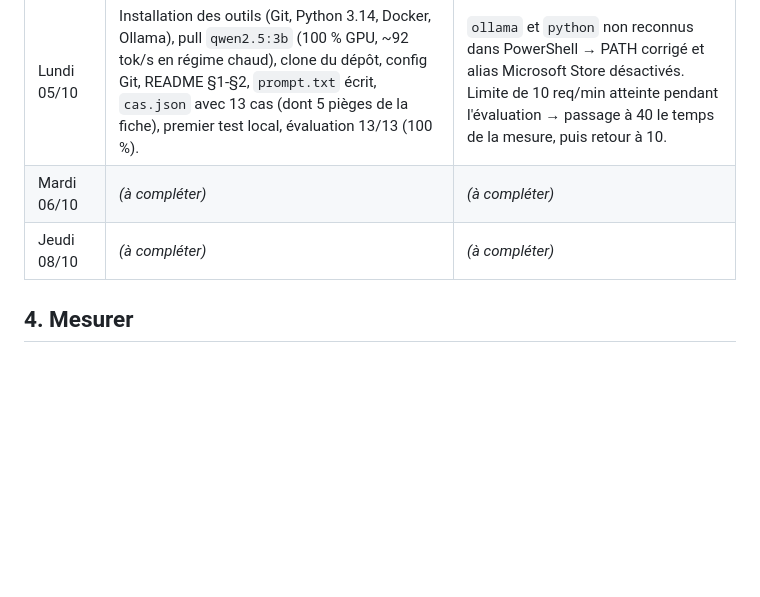
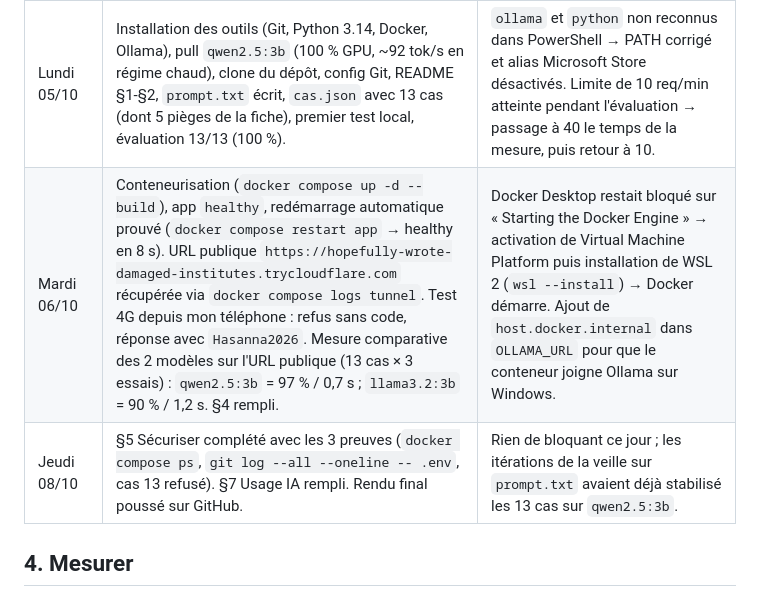
Before and after one commit to Hasanna995/Projet-ia-Hasanna, a Markdown page: README.md, the part around one of its changes. GitHub-like rendering; blank space fills up the shorter version.

```diff
--- a/README.md
+++ b/README.md
@@ -40,8 +40,8 @@ Le Fournil des Monts est une boulangerie-pâtisserie fictive qui exploite deux b
 | Séance | Ce qui est fait | Ce qui a bloqué, et comment c'est réglé |
 |---|---|---|
 | Lundi 05/10 | Installation des outils (Git, Python 3.14, Docker, Ollama), pull `qwen2.5:3b` (100 % GPU, ~92 tok/s en régime chaud), clone du dépôt, config Git, README §1-§2, `prompt.txt` écrit, `cas.json` avec 13 cas (dont 5 pièges de la fiche), premier test local, évaluation 13/13 (100 %). | `ollama` et `python` non reconnus dans PowerShell → PATH corrigé et alias Microsoft Store désactivés. Limite de 10 req/min atteinte pendant l'évaluation → passage à 40 le temps de la mesure, puis retour à 10. |
-| Mardi 06/10 | _(à compléter)_ | _(à compléter)_ |
-| Jeudi 08/10 | _(à compléter)_ | _(à compléter)_ |
+| Mardi 06/10 | Conteneurisation (`docker compose up -d --build`), app `healthy`, redémarrage automatique prouvé (`docker compose restart app` → healthy en 8 s). URL publique `https://hopefully-wrote-damaged-institutes.trycloudflare.com` récupérée via `docker compose logs tunnel`. Test 4G depuis mon téléphone : refus sans code, réponse avec `Hasanna2026`. Mesure comparative des 2 modèles sur l'URL publique (13 cas × 3 essais) : `qwen2.5:3b` = 97 % / 0,7 s ; `llama3.2:3b` = 90 % / 1,2 s. §4 rempli. | Docker Desktop restait bloqué sur « Starting the Docker Engine » → activation de Virtual Machine Platform puis installation de WSL 2 (`wsl --install`) → Docker démarre. Ajout de `host.docker.internal` dans `OLLAMA_URL` pour que le conteneur joigne Ollama sur Windows. |
+| Jeudi 08/10 | §5 Sécuriser complété avec les 3 preuves (`docker compose ps`, `git log --all --oneline -- .env`, cas 13 refusé). §7 Usage IA rempli. Rendu final poussé sur GitHub. | Rien de bloquant ce jour ; les itérations de la veille sur `prompt.txt` avaient déjà stabilisé les 13 cas sur `qwen2.5:3b`. |
 
 ## 4. Mesurer
 
```
Also changed, not shown: other parts of README.md (+27 -0 lines).
